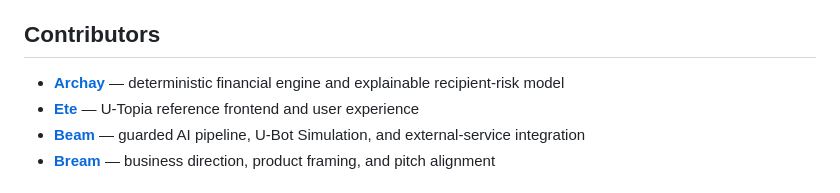
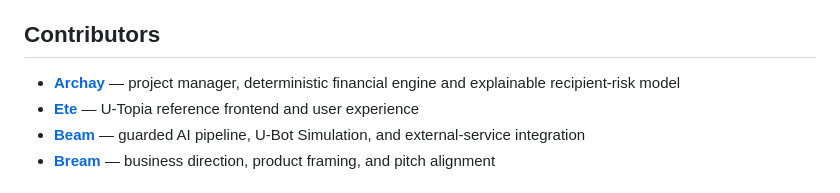
Before and after one commit to beamtanawat/U-Hackathon-2026, a Markdown page: README.md, the part around the change. Drawn GitHub-style.

Commit message:
Contributor role update

```diff
--- a/README.md
+++ b/README.md
@@ -300,7 +300,7 @@ This integration preserved the project's core rule: optional services may degrad
 
 ## Contributors
 
-- [**Archay**](https://github.com/arcdoesntexist) — deterministic financial engine and explainable recipient-risk model
+- [**Archay**](https://github.com/arcdoesntexist) — project manager, deterministic financial engine and explainable recipient-risk model
 - [**Ete**](https://github.com/Ate21538) — U-Topia reference frontend and user experience
 - [**Beam**](https://github.com/beamtanawat) — guarded AI pipeline, U-Bot Simulation, and external-service integration
 - [**Bream**](https://github.com/kodchakorn18) — business direction, product framing, and pitch alignment
```
